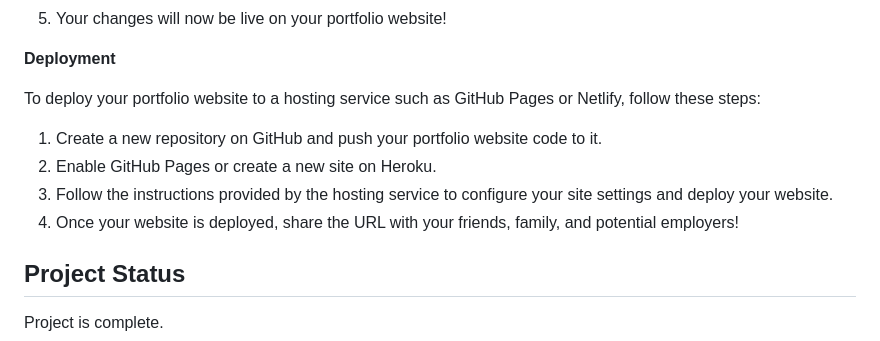
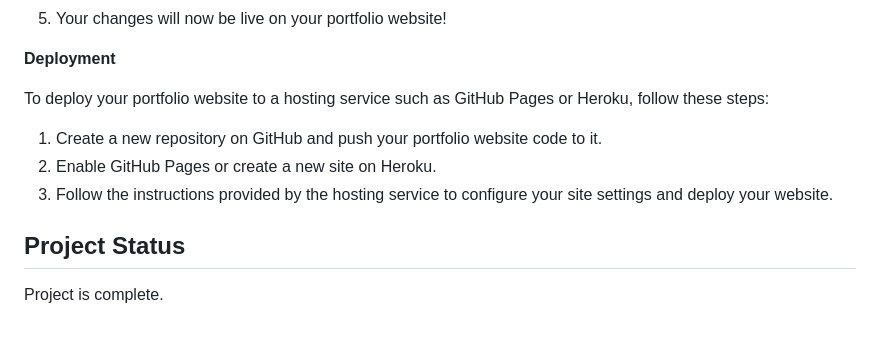
Before and after one commit to saidam90/saida-personal-portfolio, a Markdown page: README.md, the part around the change. Rendered like a GitHub page.

```diff
--- a/README.md
+++ b/README.md
@@ -84,12 +84,11 @@ git push
 
 **Deployment**
 
-To deploy your portfolio website to a hosting service such as GitHub Pages or Netlify, follow these steps:
+To deploy your portfolio website to a hosting service such as GitHub Pages or Heroku, follow these steps:
 
 1. Create a new repository on GitHub and push your portfolio website code to it.
 2. Enable GitHub Pages or create a new site on Heroku.
 3. Follow the instructions provided by the hosting service to configure your site settings and deploy your website.
-4. Once your website is deployed, share the URL with your friends, family, and potential employers!
 
 ## Project Status
 Project is complete.
```
